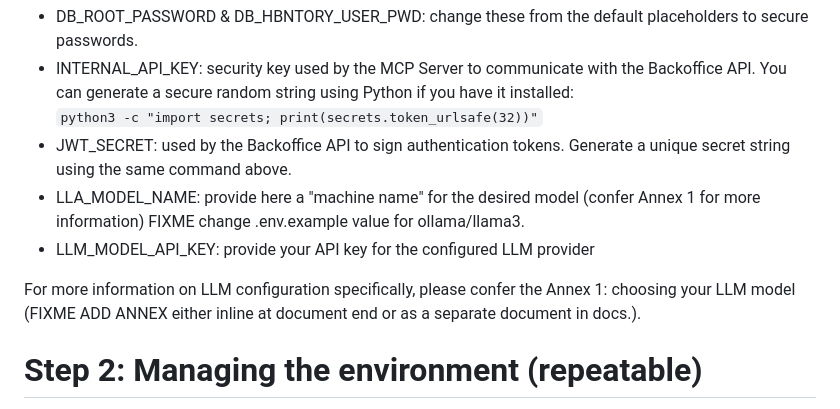
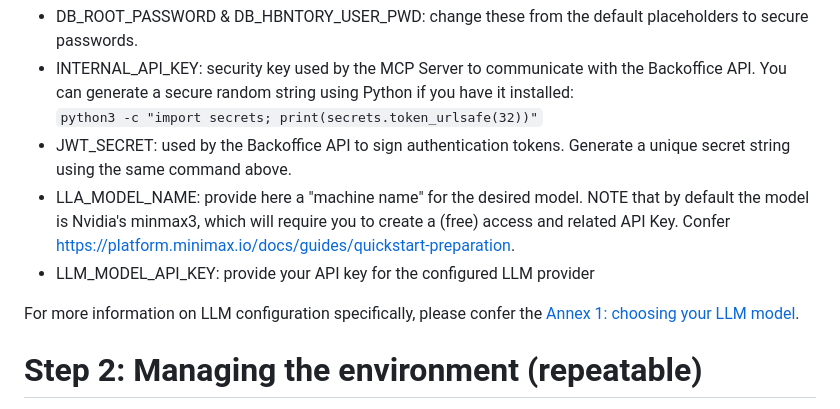
Before and after one commit to llacote-holberton/holberton_inventory, a Markdown page: README.md, the part around the change. GitHub-like rendering; folded sections open.

```diff
--- a/README.md
+++ b/README.md
@@ -109,10 +109,10 @@ Before launching the stack, you must update the following placeholder values in
   `python3 -c "import secrets; print(secrets.token_urlsafe(32))"`
 - JWT_SECRET: used by the Backoffice API to sign authentication tokens.
   Generate a unique secret string using the same command above.
-- LLA_MODEL_NAME: provide here a "machine name" for the desired model (confer Annex 1 for more information) FIXME change .env.example value for ollama/llama3.
+- LLA_MODEL_NAME: provide here a "machine name" for the desired model. NOTE that by default the model is Nvidia's minmax3, which will require you to create a (free) access and related API Key. Confer https://platform.minimax.io/docs/guides/quickstart-preparation.
 - LLM_MODEL_API_KEY: provide your API key for the configured LLM provider
 
-For more information on LLM configuration specifically, please confer the Annex 1: choosing your LLM model (FIXME ADD ANNEX either inline at document end or as a separate document in docs.).
+For more information on LLM configuration specifically, please confer the [Annex 1: choosing your LLM model](docs/ANNEX-1.md).
 
 
 # Step 2: Managing the environment (repeatable)
```
Also changed, not shown: docs/ANNEX-1.md (added, +64 -0 lines).
